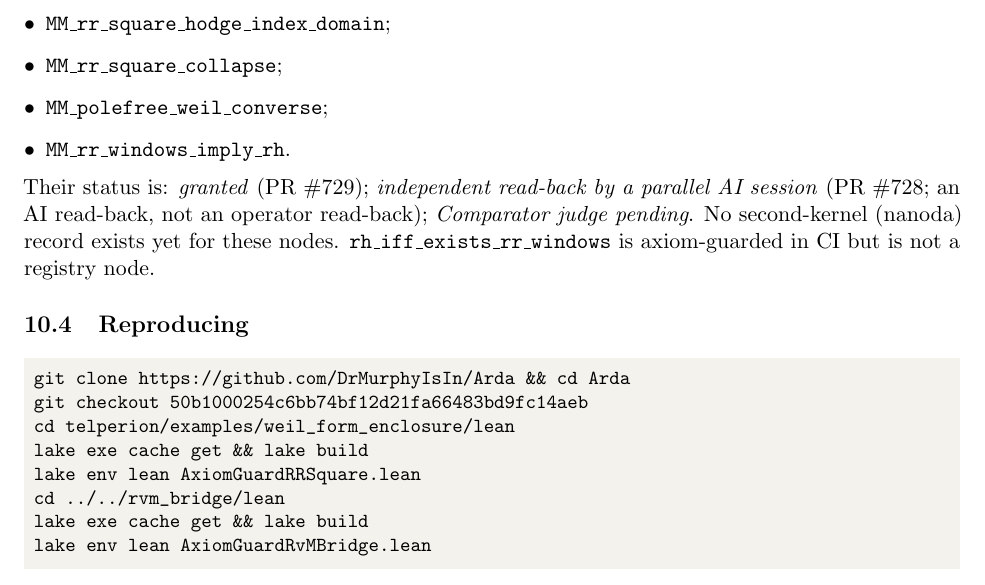
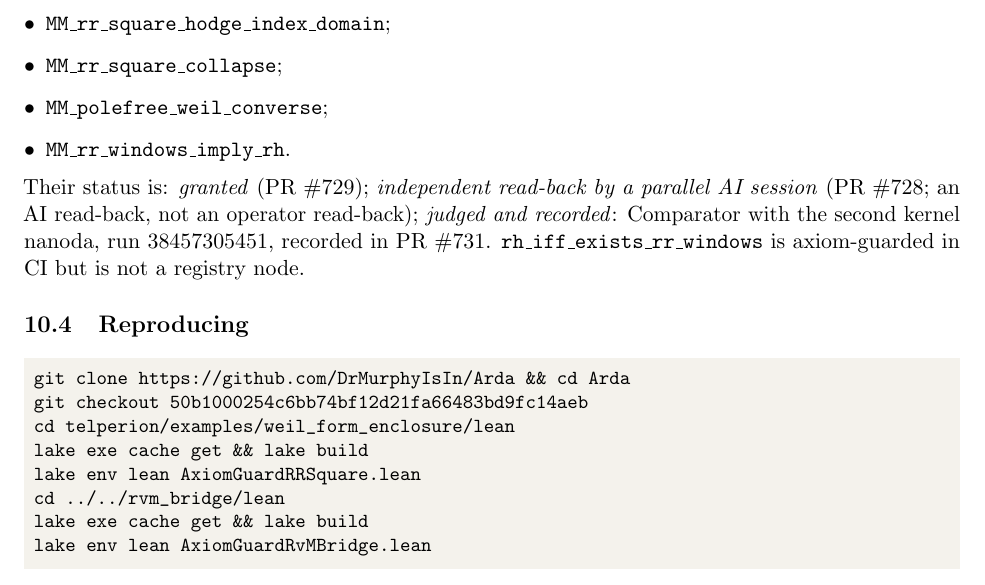
Before and after one commit to DrMurphyIsIn/riemann-hypothesis-lean, a LaTeX paper (papers/rr-square-criterion/paper.tex): part of page 11 of 13, cut so that both start at the same text. Compiled offline with pdfLaTeX.

Commit message:
RR-chain nodes judged and recorded (Arda #731): status updated in paper, PROGRESS and formalization README
The five RR-square chain nodes were judged by Comparator with nanoda (run 38457305451) and recorded in Arda #731.
The RR-square paper is rebuilt (13 pp) with its arXiv package. The v1.0.0 Zenodo snapshot still says 'pending'.

Co-Authored-By: Claude Opus 5.5 (1M context) <noreply@anthropic.com>
Claude-Session: https://claude.ai/code/session_013hB6k9ssUSET4joVJgNy51

```diff
--- a/papers/rr-square-criterion/paper.tex
+++ b/papers/rr-square-criterion/paper.tex
@@ -399,7 +399,7 @@ The five registry-shape theorems are nodes of the Arda missions registry. They l
 \item \lean{MM\_polefree\_weil\_converse};
 \item \lean{MM\_rr\_windows\_imply\_rh}.
 \end{itemize}
-Their status is: \emph{granted} (PR \#729); \emph{independent read-back by a parallel AI session} (PR \#728; an AI read-back, not an operator read-back); \emph{Comparator judge pending}. No second-kernel (nanoda) record exists yet for these nodes. \lean{rh\_iff\_exists\_rr\_windows} is axiom-guarded in CI but is not a registry node.
+Their status is: \emph{granted} (PR \#729); \emph{independent read-back by a parallel AI session} (PR \#728; an AI read-back, not an operator read-back); \emph{judged and recorded}: Comparator with the second kernel nanoda, run 38457305451, recorded in PR \#731. \lean{rh\_iff\_exists\_rr\_windows} is axiom-guarded in CI but is not a registry node.
 
 \subsection{Reproducing}
 
```
Also changed, not shown: docs/PROGRESS.md (+1 -1 lines), formalization/README.md, papers/rr-square-criterion/paper.pdf, 1 other file.
